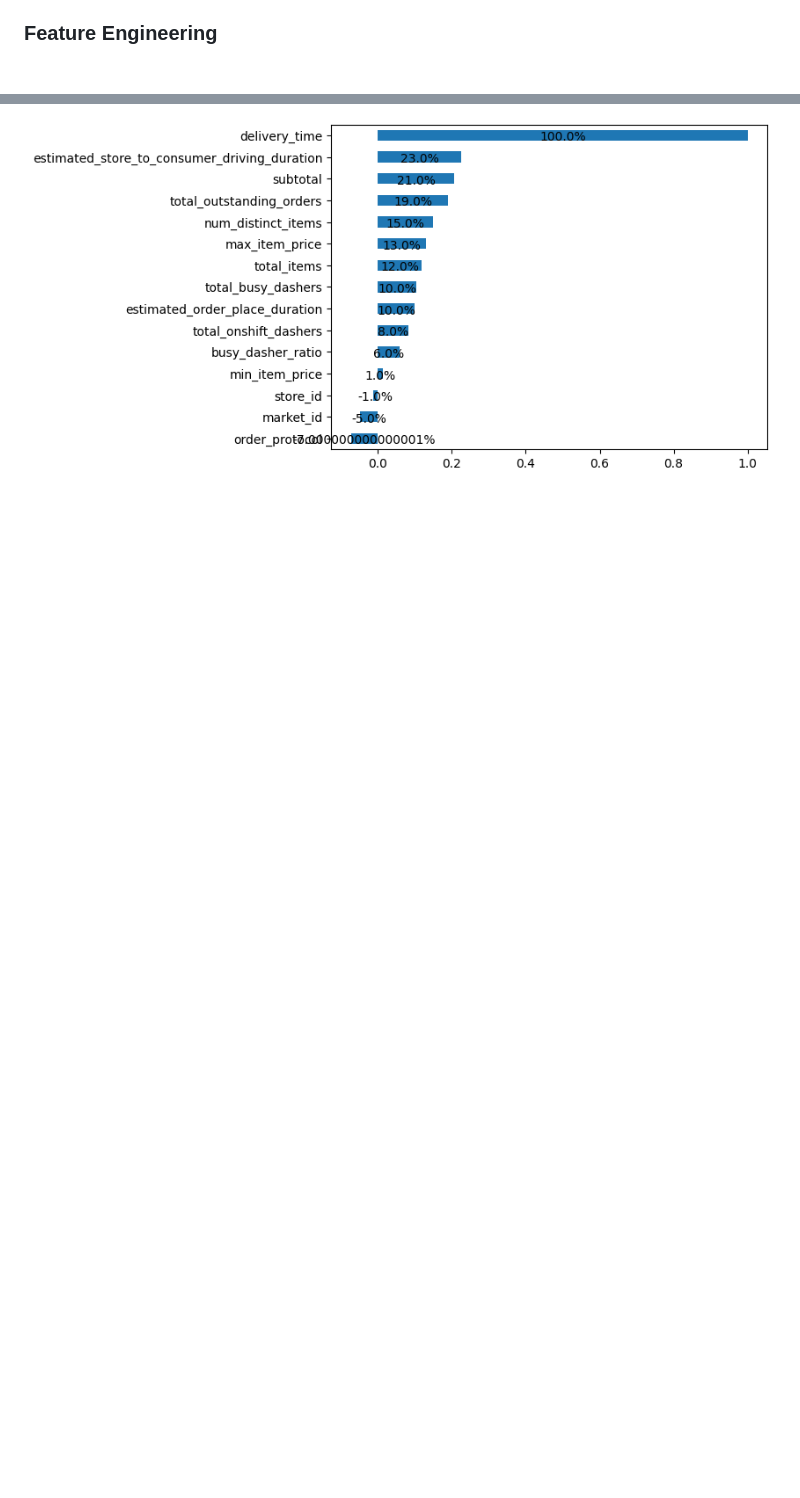
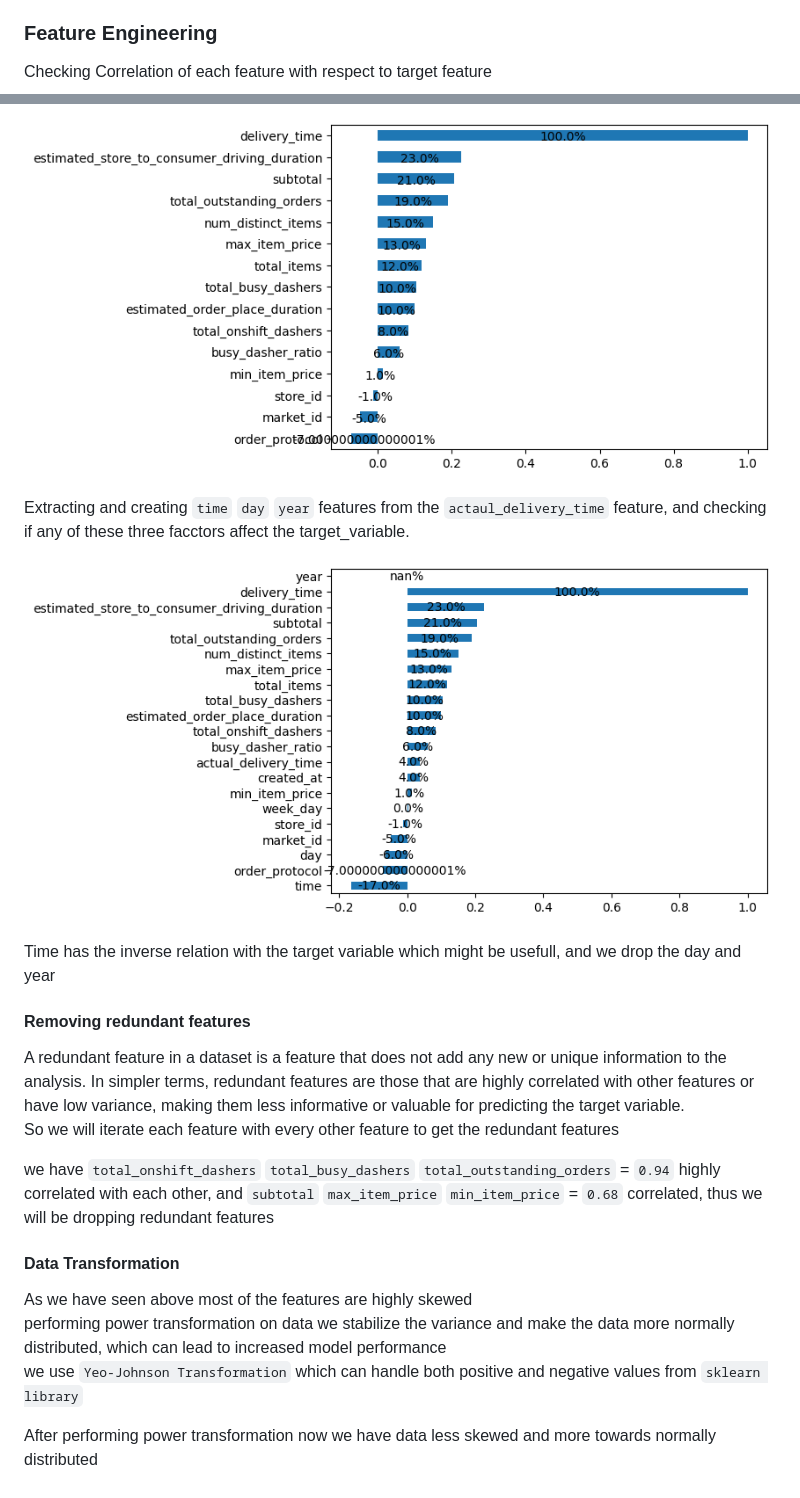
Before and after one commit to faisallshaikh/end_to_end_DoorDash, a Markdown page: README.md, 2 parts joined by grey strips. Rendered like a GitHub page; pictures changed too: image-1.png (added); blank space fills up the shorter version.

```diff
--- a/README.md
+++ b/README.md
@@ -92,4 +92,27 @@ Graphically we use `Histogram` and `QQ Plot` to check the normality of the data
 
 ### Feature Engineering
 
+Checking Correlation of each feature with respect to target feature
+
 ![alt text](image.png)
+
+Extracting and creating  `time` `day` `year` features from the `actaul_delivery_time` feature, and checking if any of these three facctors affect the target_variable.
+
+![alt text](image-1.png)
+
+Time has the inverse relation with the target variable which might be usefull, and we drop the day and year
+
+#### Removing redundant features
+
+A redundant feature in a dataset is a feature that does not add any new or unique information to the analysis. In simpler terms, redundant features are those that are highly correlated with other features or have low variance, making them less informative or valuable for predicting the target variable.\
+So we will iterate each feature with every other feature to get the redundant features
+
+we have `total_onshift_dashers` `total_busy_dashers` `total_outstanding_orders` = `0.94` highly correlated with each other, and `subtotal` `max_item_price` `min_item_price` = `0.68` correlated, thus we will be dropping redundant features
+
+#### Data Transformation
+
+As we have seen above most of the features are highly skewed\
+performing power transformation on data we stabilize the variance and make the data more normally distributed, which can lead to increased model performance\
+we use `Yeo-Johnson Transformation` which can handle both positive and negative values from `sklearn library`
+
+After performing power transformation now we have data less skewed and more towards normally distributed
```
